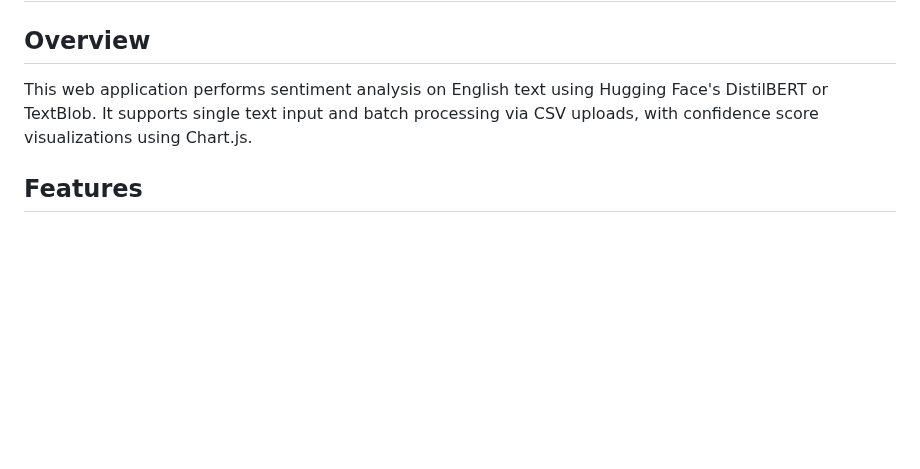
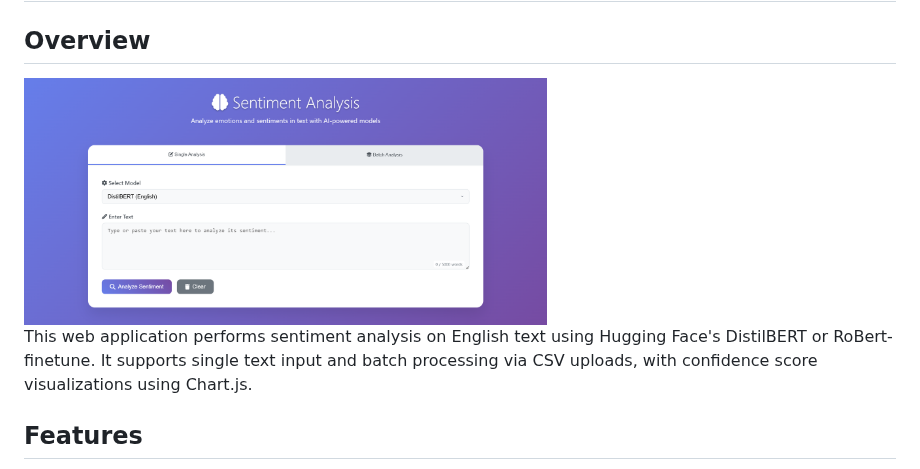
Before and after one commit to anhtuan23004/Sentiment-Analysis, a Markdown page: README.markdown, the part around the change. Drawn GitHub-style; blank space fills up the shorter version.

```diff
--- a/README.markdown
+++ b/README.markdown
@@ -2,7 +2,11 @@
 
 ## Overview
 
-This web application performs sentiment analysis on English text using Hugging Face's DistilBERT or TextBlob. It supports single text input and batch processing via CSV uploads, with confidence score visualizations using Chart.js.
+<div>
+    <img src="./img1.png" width="60%" height="50%">
+</div>
+
+This web application performs sentiment analysis on English text using Hugging Face's DistilBERT or RoBert-finetune. It supports single text input and batch processing via CSV uploads, with confidence score visualizations using Chart.js.
 
 ## Features
 
```
